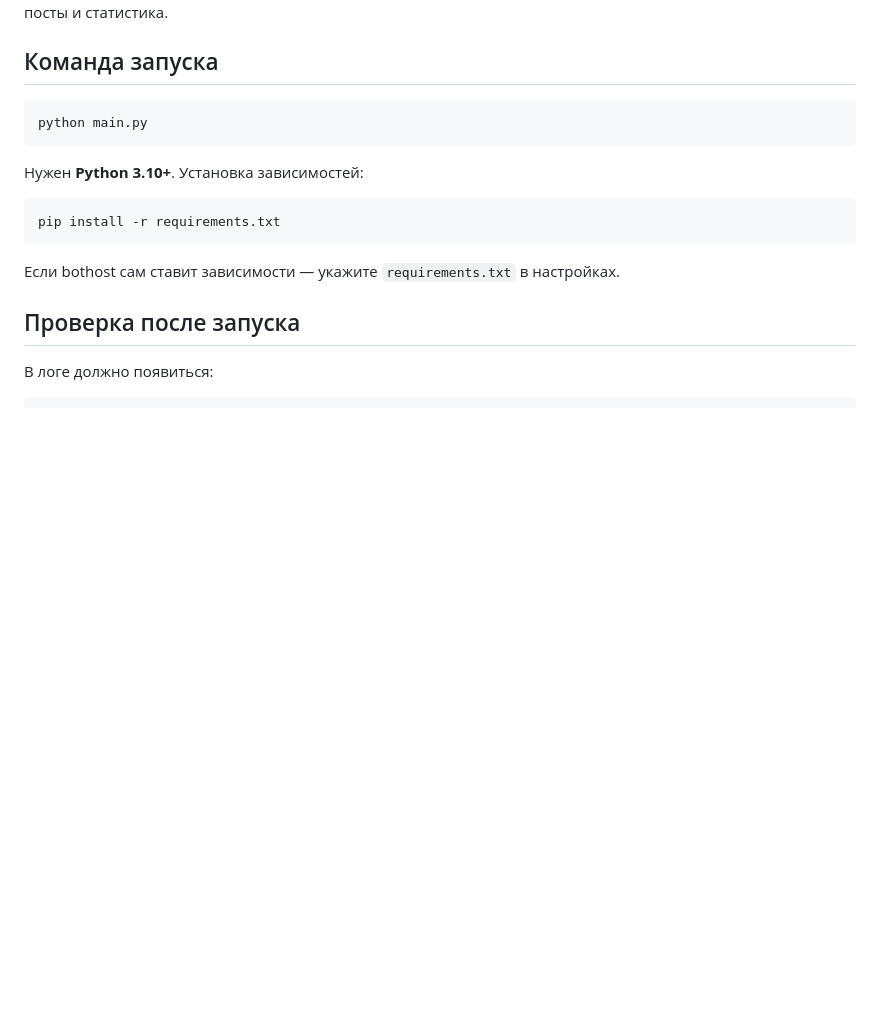
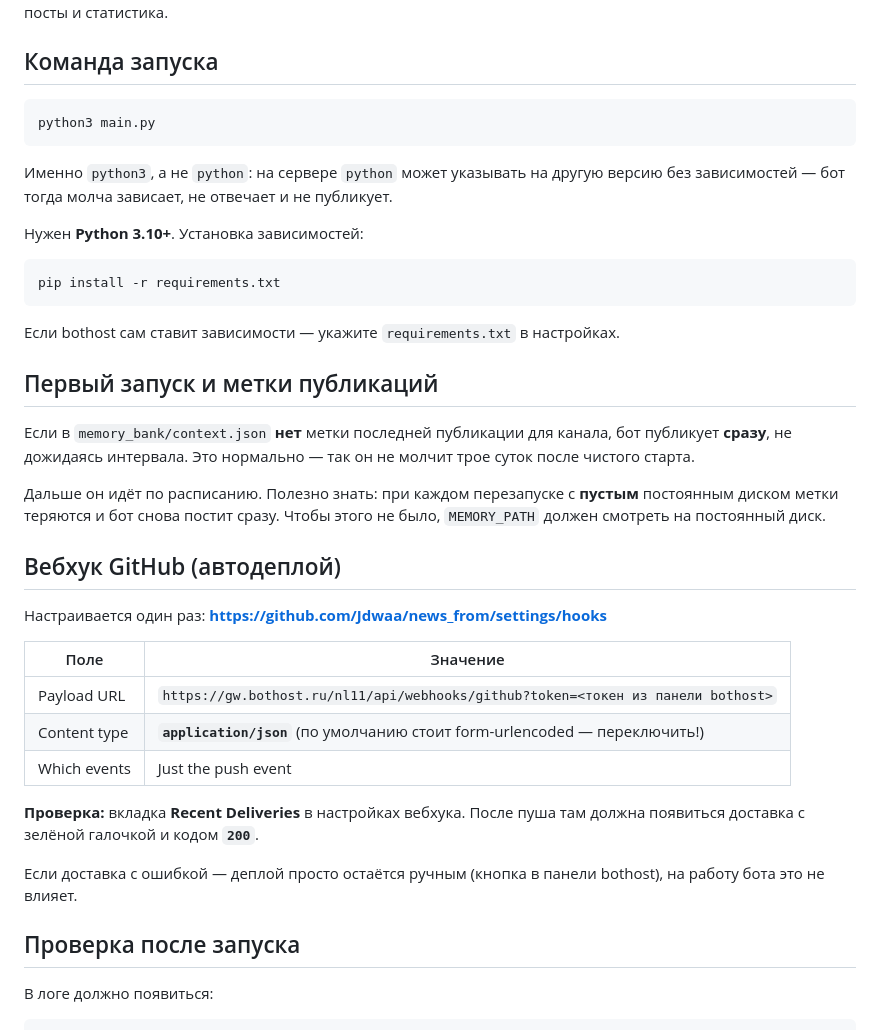
Before and after one commit to Jdwaa/news_from, a Markdown page: DEPLOY.md, the part around one of its changes. Drawn GitHub-style; blank space fills up the shorter version.

````diff
--- a/DEPLOY.md
+++ b/DEPLOY.md
@@ -74,8 +112,11 @@ test_*.py             тесты (можно не загружать, но по
 ## Команда запуска
 
 ```
-python main.py
+python3 main.py
 ```
+
+Именно `python3`, а не `python`: на сервере `python` может указывать на другую
+версию без зависимостей — бот тогда молча зависает, не отвечает и не публикует.
 
 Нужен **Python 3.10+**. Установка зависимостей:
 
@@ -84,6 +125,32 @@ pip install -r requirements.txt
 ```
 
 Если bothost сам ставит зависимости — укажите `requirements.txt` в настройках.
+
+## Первый запуск и метки публикаций
+
+Если в `memory_bank/context.json` **нет** метки последней публикации для канала,
+бот публикует **сразу**, не дожидаясь интервала. Это нормально — так он не молчит
+трое суток после чистого старта.
+
+Дальше он идёт по расписанию. Полезно знать: при каждом перезапуске с **пустым**
+постоянным диском метки теряются и бот снова постит сразу. Чтобы этого не было,
+`MEMORY_PATH` должен смотреть на постоянный диск.
+
+## Вебхук GitHub (автодеплой)
+
+Настраивается один раз: **https://github.com/Jdwaa/news_from/settings/hooks**
+
+| Поле | Значение |
+|---|---|
+| Payload URL | `https://gw.bothost.ru/nl11/api/webhooks/github?token=<токен из панели bothost>` |
+| Content type | **`application/json`** (по умолчанию стоит form-urlencoded — переключить!) |
+| Which events | Just the push event |
+
+**Проверка:** вкладка **Recent Deliveries** в настройках вебхука. После пуша там
+должна появиться доставка с зелёной галочкой и кодом **`200`**.
+
+Если доставка с ошибкой — деплой просто остаётся ручным (кнопка в панели bothost),
+на работу бота это не влияет.
 
 ## Проверка после запуска
 
````
Also changed, not shown: other parts of DEPLOY.md (+41 -3 lines).
